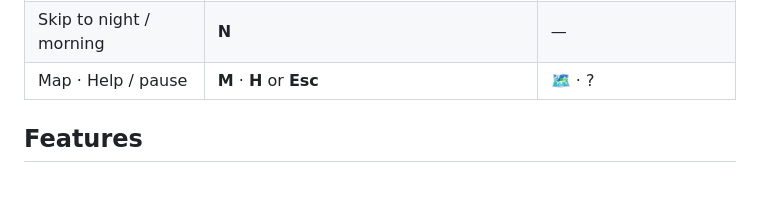
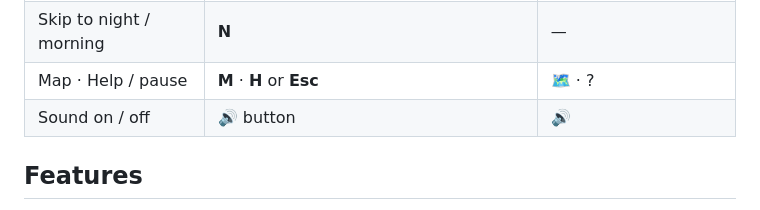
Before and after one commit to Marcsarno/survival, a Markdown page: README.md, the part around the change. Rendered like a GitHub page; blank space fills up the shorter version.

```diff
--- a/README.md
+++ b/README.md
@@ -32,6 +32,7 @@ For a production build: `npm run build`, then `npm run preview` serves `dist/` a
 | Low cinematic camera | **C** | — |
 | Skip to night / morning | **N** | — |
 | Map · Help / pause | **M** · **H** or **Esc** | 🗺 · ? |
+| Sound on / off | 🔊 button | 🔊 |
 
 ## Features
 
```
Also changed, not shown: docs/STATE.md (+2 -1 lines).
